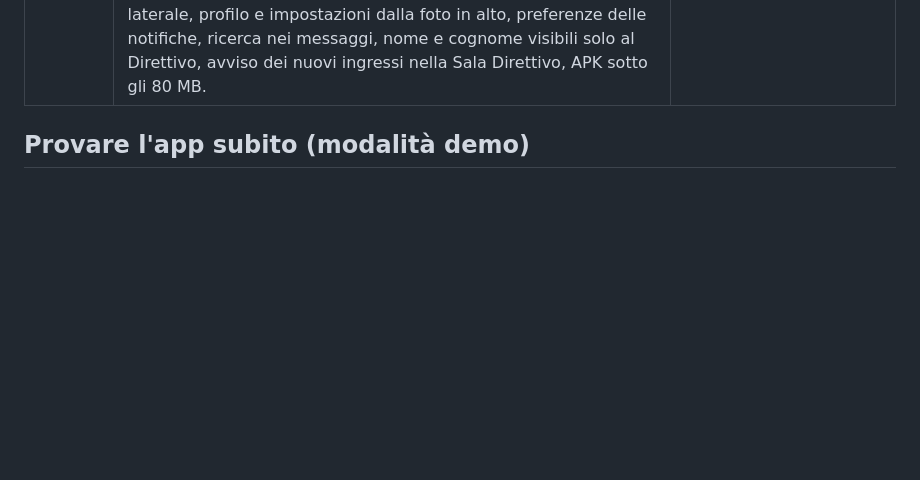
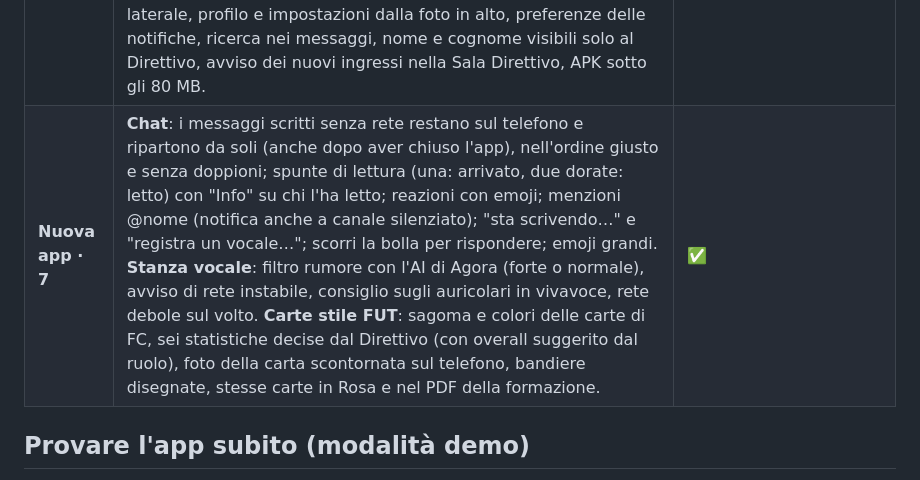
Before and after one commit to lukerondo/milanac-app, a Markdown page: README.md, the part around the change. Rendered like a GitHub page; blank space fills up the shorter version.

```diff
--- a/README.md
+++ b/README.md
@@ -36,6 +36,7 @@ scritta in **Flutter** con backend **Supabase** (piano gratuito).
 | **Nuova app · 4** | Lavagna tattica in Tattiche e schemi: gettoni dei giocatori delle due squadre (dalla formazione), pennello heatmap, frecce continue o tratteggiate, annulla, schemi salvati con immagine esportata; registrazione del replay (voce e mosse sincronizzate, fino a 5 minuti) con anteprima e invio in chat, dove si riproduce nell'app e sparisce dopo 3 giorni. | ✅ |
 | **Nuova app · 5** | Stanza vocale in ogni chat (Agora): cuffie nella barra, *Entra* / *Apri la stanza* con un tocco, microfono e vivavoce, cerchio verde su chi parla, avviso "stanza aperta" a chi è nel canale, chiusura automatica quando esce l'ultimo; minuti del mese nella Sala Direttivo (10.000 gratis). Rifiniture: errori con "Riprova", larghezza massima su tablet. | ✅ |
 | **Nuova app · 6** | Review completa e correzioni (sicurezza del database, dati in tempo reale ovunque, "Riprova" e nuovi tentativi quando manca la rete, ora italiana, stanza vocale robusta e attiva anche a schermo spento, chat con paginazione ed eliminazioni per tutti), nuovo design **nero oro** (scuro, chiaro o automatico come il telefono) con Barlow e Oswald, **barra in basso a cinque schede** (Home, Presenze, Partite, Chat, Club) al posto del menu laterale, profilo e impostazioni dalla foto in alto, preferenze delle notifiche, ricerca nei messaggi, nome e cognome visibili solo al Direttivo, avviso dei nuovi ingressi nella Sala Direttivo, APK sotto gli 80 MB. | ✅ |
+| **Nuova app · 7** | **Chat**: i messaggi scritti senza rete restano sul telefono e ripartono da soli (anche dopo aver chiuso l'app), nell'ordine giusto e senza doppioni; spunte di lettura (una: arrivato, due dorate: letto) con "Info" su chi l'ha letto; reazioni con emoji; menzioni @nome (notifica anche a canale silenziato); "sta scrivendo…" e "registra un vocale…"; scorri la bolla per rispondere; emoji grandi. **Stanza vocale**: filtro rumore con l'AI di Agora (forte o normale), avviso di rete instabile, consiglio sugli auricolari in vivavoce, rete debole sul volto. **Carte stile FUT**: sagoma e colori delle carte di FC, sei statistiche decise dal Direttivo (con overall suggerito dal ruolo), foto della carta scontornata sul telefono, bandiere disegnate, stesse carte in Rosa e nel PDF della formazione. | ✅ |
 
 ## Provare l'app subito (modalità demo)
 
```
Also changed, not shown: docs/ARCHITETTURA.md (+36 -5 lines).
